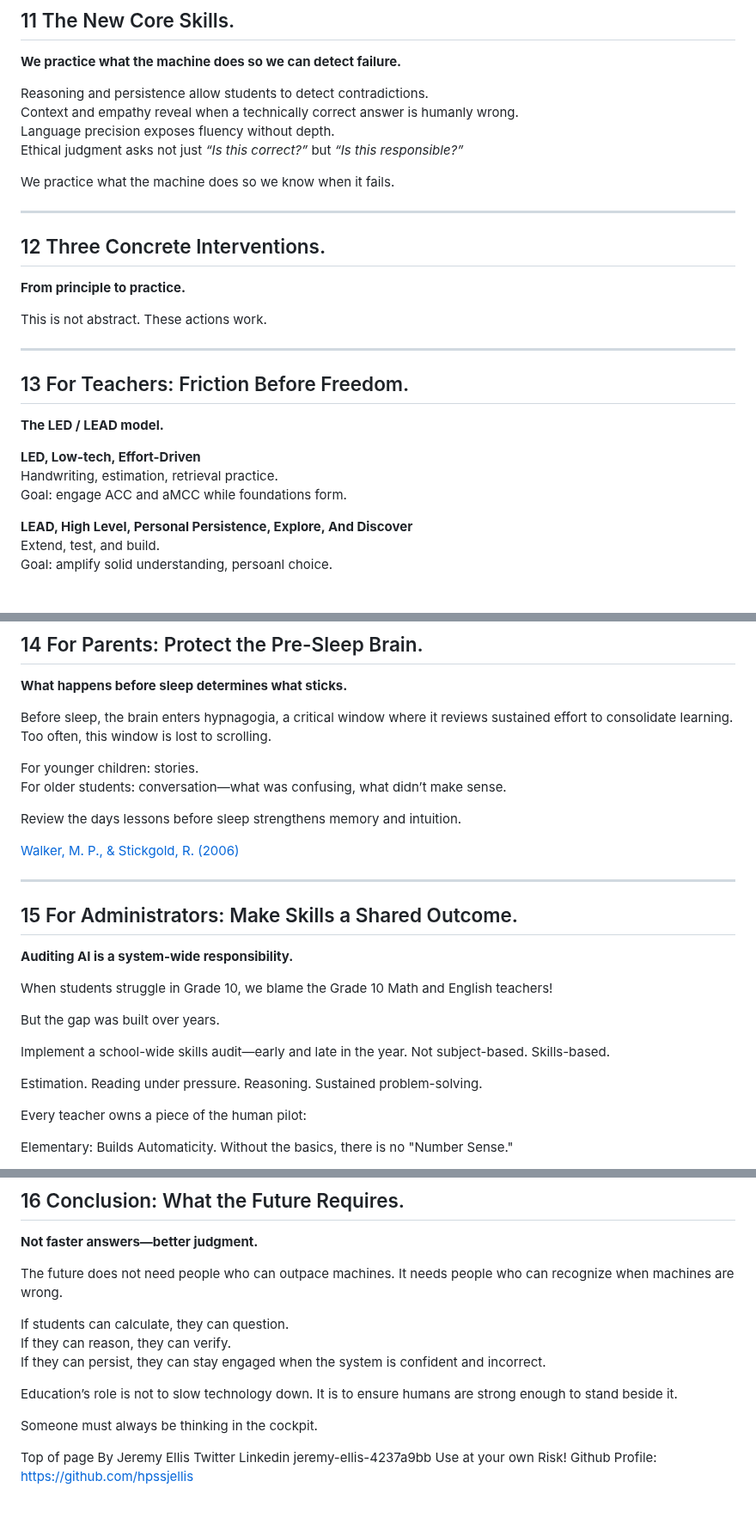
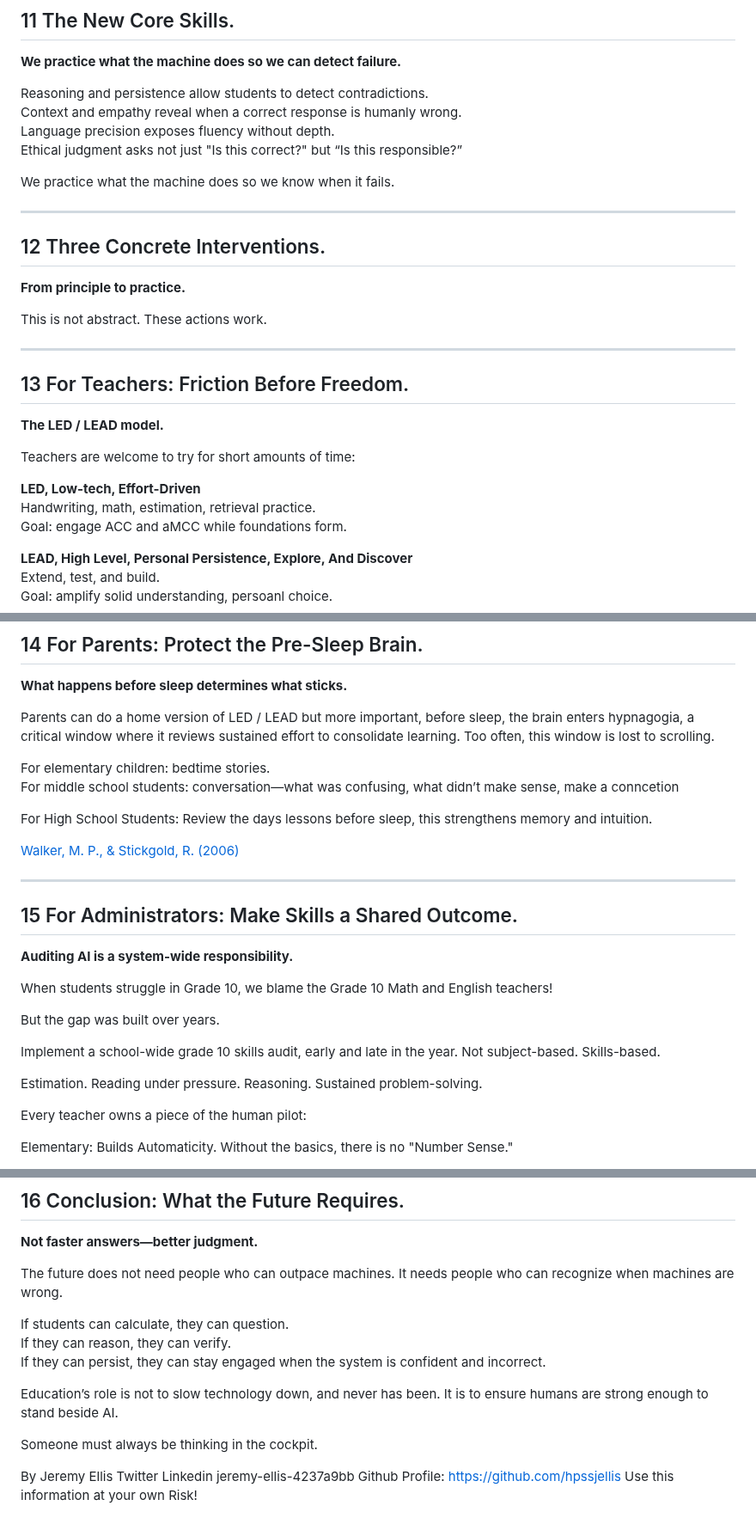
Before and after one commit to hpssjellis/tedx-feb-2026-educational-duality, a Markdown page: README.md, 3 parts joined by grey strips. Shown at 86% size. Drawn GitHub-style; blank space fills up the shorter version.

```diff
--- a/README.md
+++ b/README.md
@@ -270,9 +267,9 @@ The danger is not replacement. The danger is divergence, a widening gap driven b
 **We practice what the machine does so we can detect failure.**
 
 Reasoning and persistence allow students to detect contradictions.
-Context and empathy reveal when a technically correct answer is humanly wrong.
+Context and empathy reveal when a correct response is humanly wrong.
 Language precision exposes fluency without depth.
-Ethical judgment asks not just *“Is this correct?”* but *“Is this responsible?”*
+Ethical judgment asks not just "Is this correct?" but “Is this responsible?”
 
 We practice what the machine does so we know when it fails.
 
@@ -288,8 +285,10 @@ This is not abstract. These actions work.
 ## 13 For Teachers: Friction Before Freedom.
 **The LED / LEAD model.**
 
+Teachers are welcome to try for short amounts of time:
+
 **LED, Low-tech, Effort-Driven**
-Handwriting, estimation, retrieval practice.
+Handwriting, math, estimation, retrieval practice.
 Goal: engage ACC and aMCC while foundations form.
 
 **LEAD, High Level, Personal Persistence, Explore, And Discover**
@@ -307,12 +306,12 @@ Effort is non-negotiable. Curiosity is rewarded.
 ## 14 For Parents: Protect the Pre-Sleep Brain.
 **What happens before sleep determines what sticks.**
 
-Before sleep, the brain enters hypnagogia, a critical window where it reviews sustained effort to consolidate learning. Too often, this window is lost to scrolling.
+Parents can do a home version of LED / LEAD but more important, before sleep, the brain enters hypnagogia, a critical window where it reviews sustained effort to consolidate learning. Too often, this window is lost to scrolling.
 
-For younger children: stories.
-For older students: conversation—what was confusing, what didn’t make sense.
+For elementary children: bedtime stories.
+For middle school students: conversation—what was confusing, what didn’t make sense, make a conncetion
 
-Review the days lessons before sleep strengthens memory and intuition.
+For High School Students: Review the days lessons before sleep, this strengthens memory and intuition.
 
 [Walker, M. P., & Stickgold, R. (2006)](https://walkerlab.berkeley.edu/reprints/Walker&Stickgold_AnnRevPsych_2006.pdf)
 
@@ -325,14 +324,12 @@ When students struggle in Grade 10, we blame the Grade 10 Math and English teach
 
 But the gap was built over years.
 
-Implement a school-wide skills audit—early and late in the year. Not subject-based. Skills-based.
+Implement a school-wide grade 10 skills audit, early and late in the year. Not subject-based. Skills-based.
 
 Estimation.
 Reading under pressure.
 Reasoning.
 Sustained problem-solving.
-
-
 
 Every teacher owns a piece of the human pilot:
 
@@ -365,7 +362,7 @@ If students can calculate, they can question.
 If they can reason, they can verify.
 If they can persist, they can stay engaged when the system is confident and incorrect.
 
-Education’s role is not to slow technology down. It is to ensure humans are strong enough to stand beside it.
+Education’s role is not to slow technology down, and never has been. It is to ensure humans are strong enough to stand beside AI.
 
 Someone must always be thinking in the cockpit.
 
@@ -375,6 +372,7 @@ Someone must always be thinking in the cockpit.
 
 
 
-Top of page
-By Jeremy Ellis Twitter Linkedin jeremy-ellis-4237a9bb Use at your own Risk!
+
+By Jeremy Ellis Twitter Linkedin jeremy-ellis-4237a9bb
 Github Profile: https://github.com/hpssjellis
+Use this information at your own Risk!
```
Also changed, not shown: other parts of README.md (+14 -17 lines).
